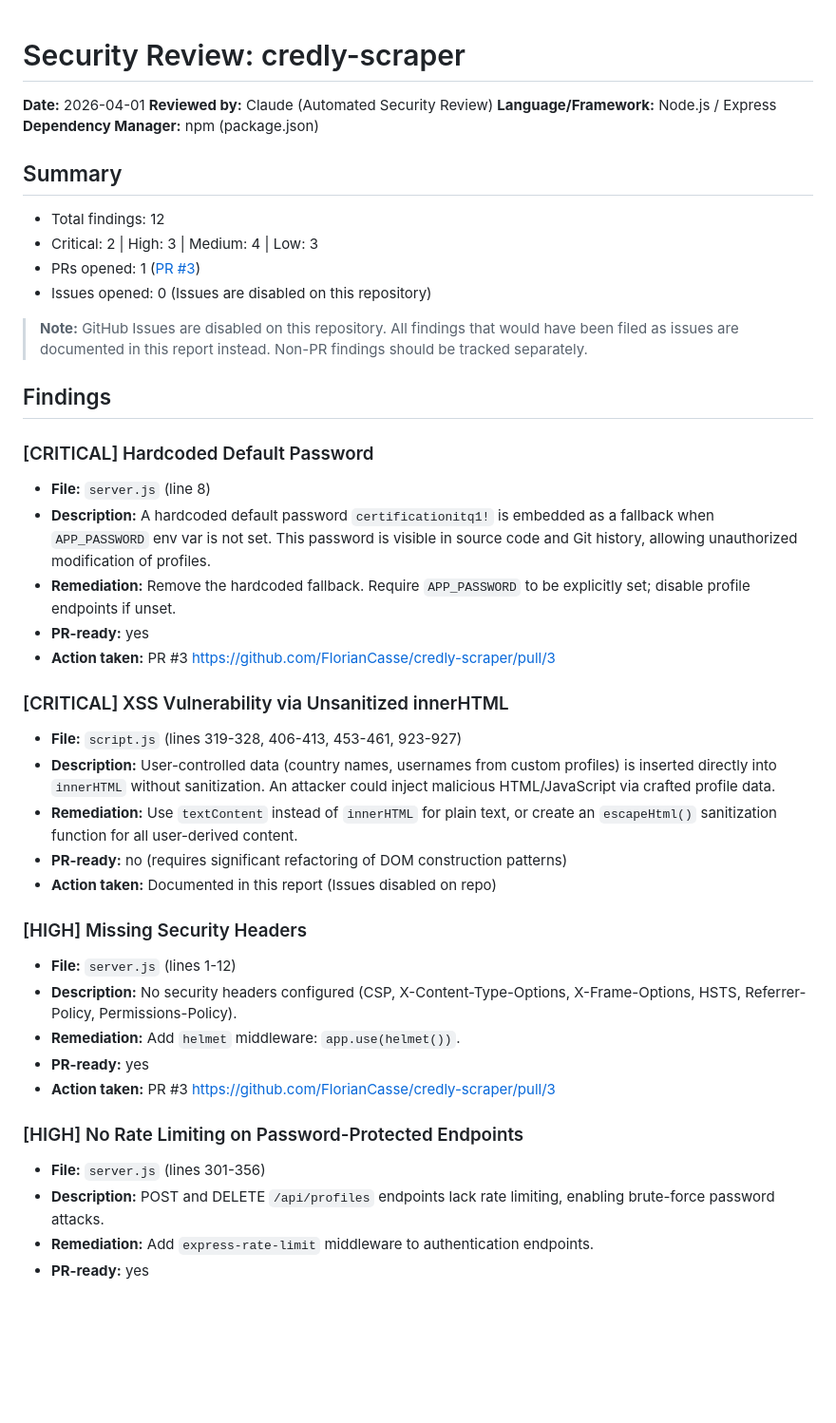
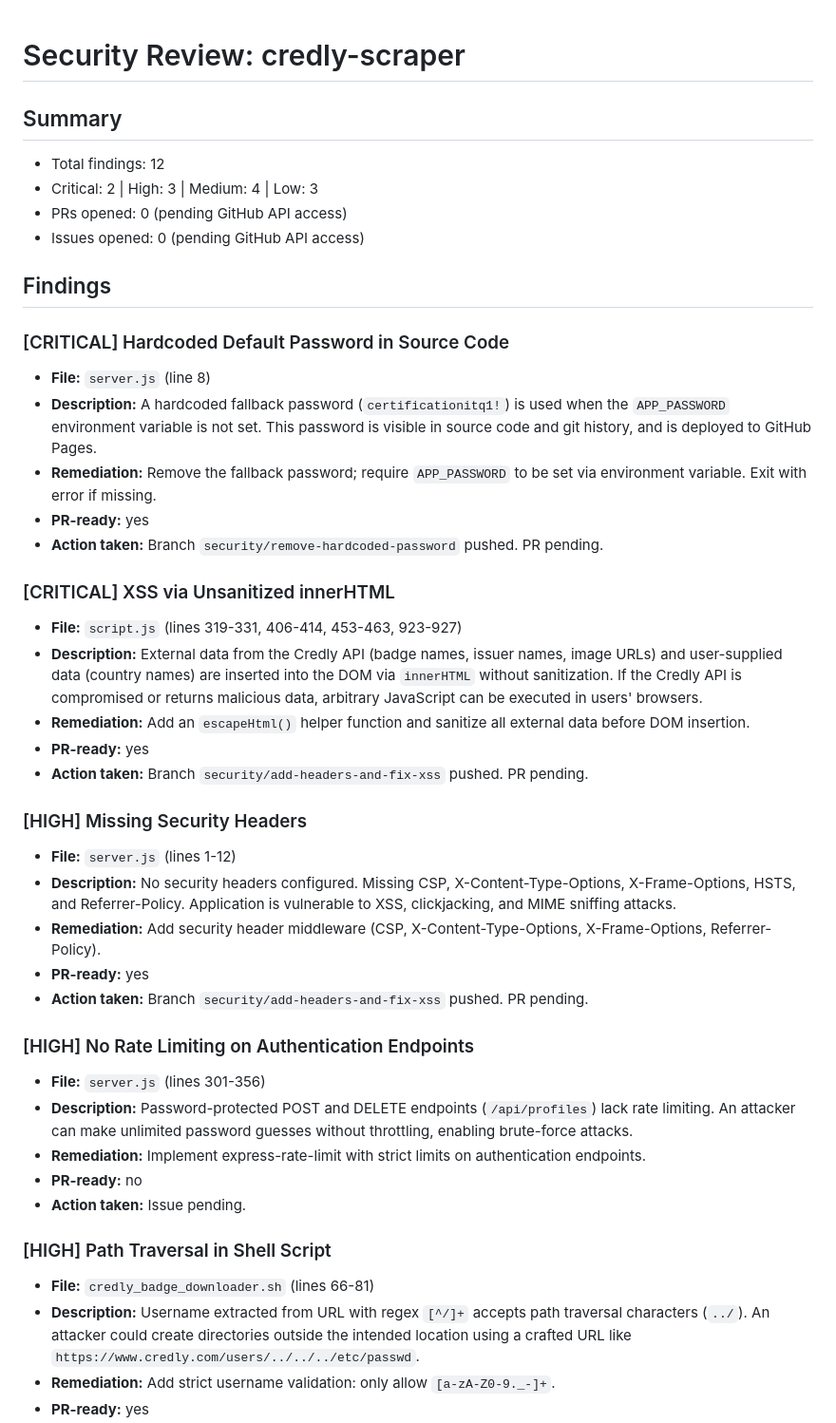
Before and after one commit to FlorianCasse/credly-scraper, a Markdown page: security-review-credly-scraper.md, the part around one of its changes. Shown at 95% size. GitHub-like rendering; blank space fills up the shorter version.

```diff
--- a/security-review-credly-scraper.md
+++ b/security-review-credly-scraper.md
@@ -1,43 +1,43 @@
 # Security Review: credly-scraper
-
-**Date:** 2026-04-01
-**Reviewed by:** Claude (Automated Security Review)
-**Language/Framework:** Node.js / Express
-**Dependency Manager:** npm (package.json)
 
 ## Summary
 - Total findings: 12
 - Critical: 2 | High: 3 | Medium: 4 | Low: 3
-- PRs opened: 1 ([PR #3](https://github.com/FlorianCasse/credly-scraper/pull/3))
-- Issues opened: 0 (Issues are disabled on this repository)
-
-> **Note:** GitHub Issues are disabled on this repository. All findings that would have been filed as issues are documented in this report instead. Non-PR findings should be tracked separately.
+- PRs opened: 0 (pending GitHub API access)
+- Issues opened: 0 (pending GitHub API access)
 
 ## Findings
 
-### [CRITICAL] Hardcoded Default Password
+### [CRITICAL] Hardcoded Default Password in Source Code
 - **File:** `server.js` (line 8)
-- **Description:** A hardcoded default password `certificationitq1!` is embedded as a fallback when `APP_PASSWORD` env var is not set. This password is visible in source code and Git history, allowing unauthorized modification of profiles.
-- **Remediation:** Remove the hardcoded fallback. Require `APP_PASSWORD` to be explicitly set; disable profile endpoints if unset.
+- **Description:** A hardcoded fallback password (`certificationitq1!`) is used when the `APP_PASSWORD` environment variable is not set. This password is visible in source code and git history, and is deployed to GitHub Pages.
+- **Remediation:** Remove the fallback password; require `APP_PASSWORD` to be set via environment variable. Exit with error if missing.
 - **PR-ready:** yes
-- **Action taken:** PR #3 https://github.com/FlorianCasse/credly-scraper/pull/3
+- **Action taken:** Branch `security/remove-hardcoded-password` pushed. PR pending.
 
-### [CRITICAL] XSS Vulnerability via Unsanitized innerHTML
-- **File:** `script.js` (lines 319-328, 406-413, 453-461, 923-927)
-- **Description:** User-controlled data (country names, usernames from custom profiles) is inserted directly into `innerHTML` without sanitization. An attacker could inject malicious HTML/JavaScript via crafted profile data.
-- **Remediation:** Use `textContent` instead of `innerHTML` for plain text, or create an `escapeHtml()` sanitization function for all user-derived content.
-- **PR-ready:** no (requires significant refactoring of DOM construction patterns)
-- **Action taken:** Documented in this report (Issues disabled on repo)
+### [CRITICAL] XSS via Unsanitized innerHTML
+- **File:** `script.js` (lines 319-331, 406-414, 453-463, 923-927)
+- **Description:** External data from the Credly API (badge names, issuer names, image URLs) and user-supplied data (country names) are inserted into the DOM via `innerHTML` without sanitization. If the Credly API is compromised or returns malicious data, arbitrary JavaScript can be executed in users' browsers.
+- **Remediation:** Add an `escapeHtml()` helper function and sanitize all external data before DOM insertion.
+- **PR-ready:** yes
+- **Action taken:** Branch `security/add-headers-and-fix-xss` pushed. PR pending.
 
 ### [HIGH] Missing Security Headers
 - **File:** `server.js` (lines 1-12)
-- **Description:** No security headers configured (CSP, X-Content-Type-Options, X-Frame-Options, HSTS, Referrer-Policy, Permissions-Policy).
-- **Remediation:** Add `helmet` middleware: `app.use(helmet())`.
+- **Description:** No security headers configured. Missing CSP, X-Content-Type-Options, X-Frame-Options, HSTS, and Referrer-Policy. Application is vulnerable to XSS, clickjacking, and MIME sniffing attacks.
+- **Remediation:** Add security header middleware (CSP, X-Content-Type-Options, X-Frame-Options, Referrer-Policy).
 - **PR-ready:** yes
-- **Action taken:** PR #3 https://github.com/FlorianCasse/credly-scraper/pull/3
+- **Action taken:** Branch `security/add-headers-and-fix-xss` pushed. PR pending.
 
-### [HIGH] No Rate Limiting on Password-Protected Endpoints
+### [HIGH] No Rate Limiting on Authentication Endpoints
 - **File:** `server.js` (lines 301-356)
-- **Description:** POST and DELETE `/api/profiles` endpoints lack rate limiting, enabling brute-force password attacks.
-- **Remediation:** Add `express-rate-limit` middleware to authentication endpoints.
+- **Description:** Password-protected POST and DELETE endpoints (`/api/profiles`) lack rate limiting. An attacker can make unlimited password guesses without throttling, enabling brute-force attacks.
+- **Remediation:** Implement express-rate-limit with strict limits on authentication endpoints.
+- **PR-ready:** no
+- **Action taken:** Issue pending.
+
+### [HIGH] Path Traversal in Shell Script
+- **File:** `credly_badge_downloader.sh` (lines 66-81)
+- **Description:** Username extracted from URL with regex `[^/]+` accepts path traversal characters (`../`). An attacker could create directories outside the intended location using a crafted URL like `https://www.credly.com/users/../../../etc/passwd`.
+- **Remediation:** Add strict username validation: only allow `[a-zA-Z0-9._-]+`.
 - **PR-ready:** yes
```
Also changed, not shown: other parts of security-review-credly-scraper.md (+40 -47 lines).
